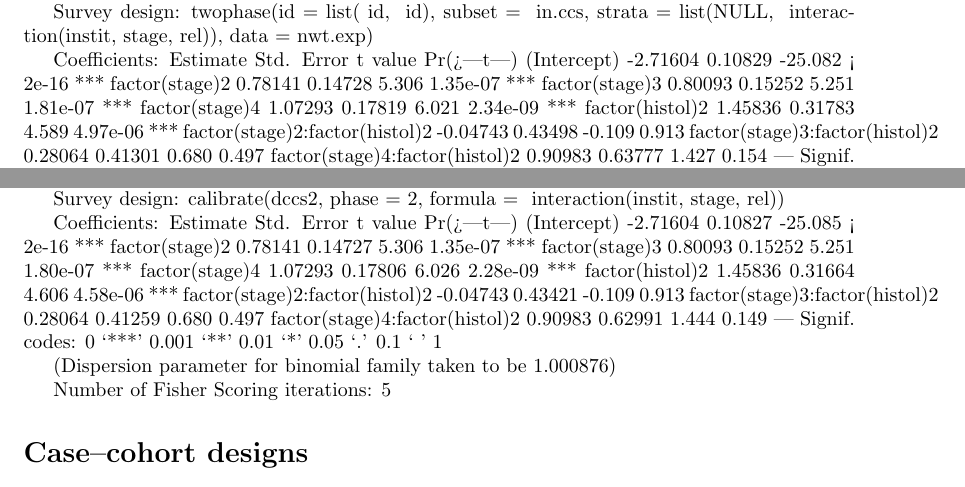
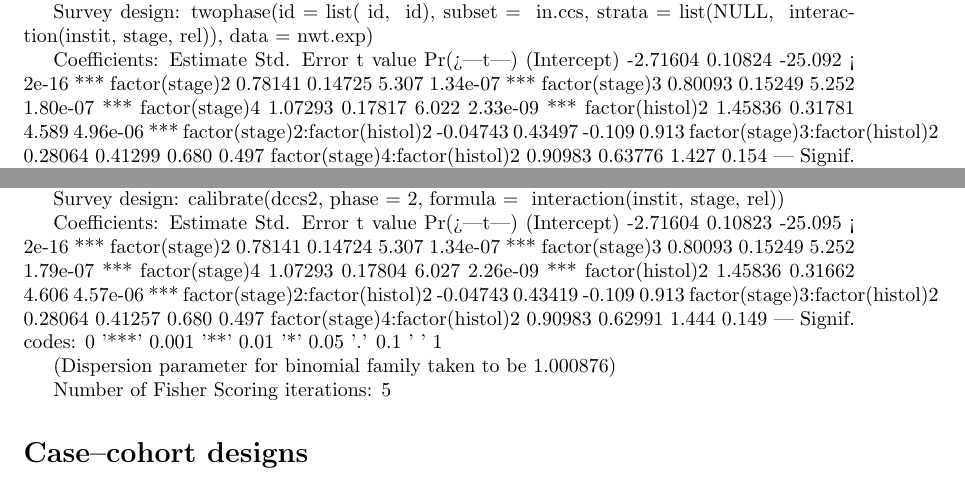
Before and after one commit to cran/survey, a LaTeX document (inst/doc/epi.tex): two parts of page 2 of 5, joined at a grey line, cut so that both start at the same text. Compiled offline with pdfLaTeX; a LaTeX package or settings file that is missing is left out.

Commit message:
version 3.6-6

```diff
--- a/inst/doc/epi.tex
+++ b/inst/doc/epi.tex
@@ -152,16 +152,16 @@ twophase(id = list(~id, ~id), subset = ~in.ccs, strata = list(NULL,
 
 Coefficients:
                                Estimate Std. Error t value Pr(>|t|)
-(Intercept)                    -2.71604    0.10829 -25.082  < 2e-16 ***
-factor(stage)2                  0.78141    0.14728   5.306 1.35e-07 ***
-factor(stage)3                  0.80093    0.15252   5.251 1.81e-07 ***
-factor(stage)4                  1.07293    0.17819   6.021 2.34e-09 ***
-factor(histol)2                 1.45836    0.31783   4.589 4.97e-06 ***
-factor(stage)2:factor(histol)2 -0.04743    0.43498  -0.109    0.913
-factor(stage)3:factor(histol)2  0.28064    0.41301   0.680    0.497
-factor(stage)4:factor(histol)2  0.90983    0.63777   1.427    0.154
+(Intercept)                    -2.71604    0.10824 -25.092  < 2e-16 ***
+factor(stage)2                  0.78141    0.14725   5.307 1.34e-07 ***
+factor(stage)3                  0.80093    0.15249   5.252 1.80e-07 ***
+factor(stage)4                  1.07293    0.17817   6.022 2.33e-09 ***
+factor(histol)2                 1.45836    0.31781   4.589 4.96e-06 ***
+factor(stage)2:factor(histol)2 -0.04743    0.43497  -0.109    0.913
+factor(stage)3:factor(histol)2  0.28064    0.41299   0.680    0.497
+factor(stage)4:factor(histol)2  0.90983    0.63776   1.427    0.154
 ---
-Signif. codes:  0 ‘***’ 0.001 ‘**’ 0.01 ‘*’ 0.05 ‘.’ 0.1 ‘ ’ 1
+Signif. codes:  0 '***' 0.001 '**' 0.01 '*' 0.05 '.' 0.1 ' ' 1
 
 (Dispersion parameter for binomial family taken to be 1.000876)
 
@@ -182,16 +182,16 @@ calibrate(dccs2, phase = 2, formula = ~interaction(instit, stage,
 
 Coefficients:
                                Estimate Std. Error t value Pr(>|t|)
-(Intercept)                    -2.71604    0.10827 -25.085  < 2e-16 ***
-factor(stage)2                  0.78141    0.14727   5.306 1.35e-07 ***
-factor(stage)3                  0.80093    0.15252   5.251 1.80e-07 ***
-factor(stage)4                  1.07293    0.17806   6.026 2.28e-09 ***
-factor(histol)2                 1.45836    0.31664   4.606 4.58e-06 ***
-factor(stage)2:factor(histol)2 -0.04743    0.43421  -0.109    0.913
-factor(stage)3:factor(histol)2  0.28064    0.41259   0.680    0.497
+(Intercept)                    -2.71604    0.10823 -25.095  < 2e-16 ***
+factor(stage)2                  0.78141    0.14724   5.307 1.34e-07 ***
+factor(stage)3                  0.80093    0.15249   5.252 1.79e-07 ***
+factor(stage)4                  1.07293    0.17804   6.027 2.26e-09 ***
+factor(histol)2                 1.45836    0.31662   4.606 4.57e-06 ***
+factor(stage)2:factor(histol)2 -0.04743    0.43419  -0.109    0.913
+factor(stage)3:factor(histol)2  0.28064    0.41257   0.680    0.497
 factor(stage)4:factor(histol)2  0.90983    0.62991   1.444    0.149
 ---
-Signif. codes:  0 ‘***’ 0.001 ‘**’ 0.01 ‘*’ 0.05 ‘.’ 0.1 ‘ ’ 1
+Signif. codes:  0 '***' 0.001 '**' 0.01 '*' 0.05 '.' 0.1 ' ' 1
 
 (Dispersion parameter for binomial family taken to be 1.000876)
 
```
Also changed, not shown: inst/doc/domain.tex (+15 -10 lines), inst/doc/survey.tex (+4 -4 lines), inst/doc/domain.pdf, inst/doc/epi.pdf, inst/doc/phase1.pdf, inst/doc/survey.pdf, inst/doc/epi.tex (24 more changed lines), 14 other files.
